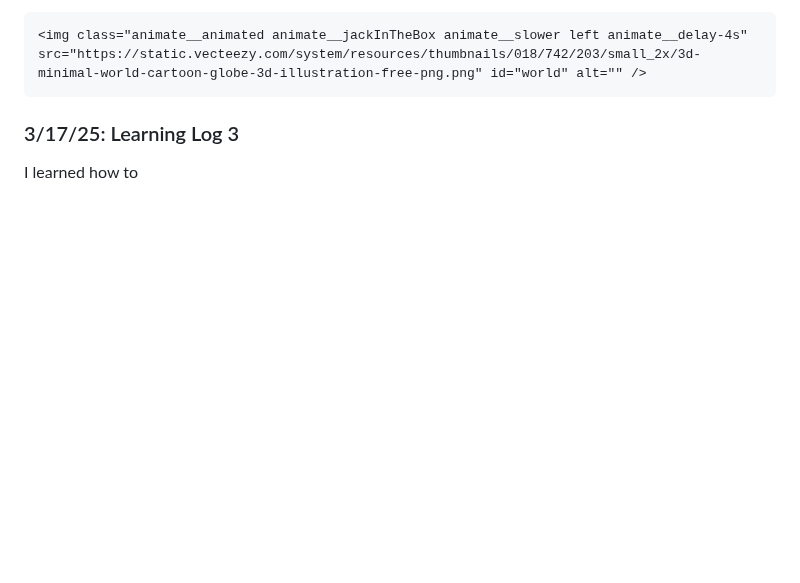
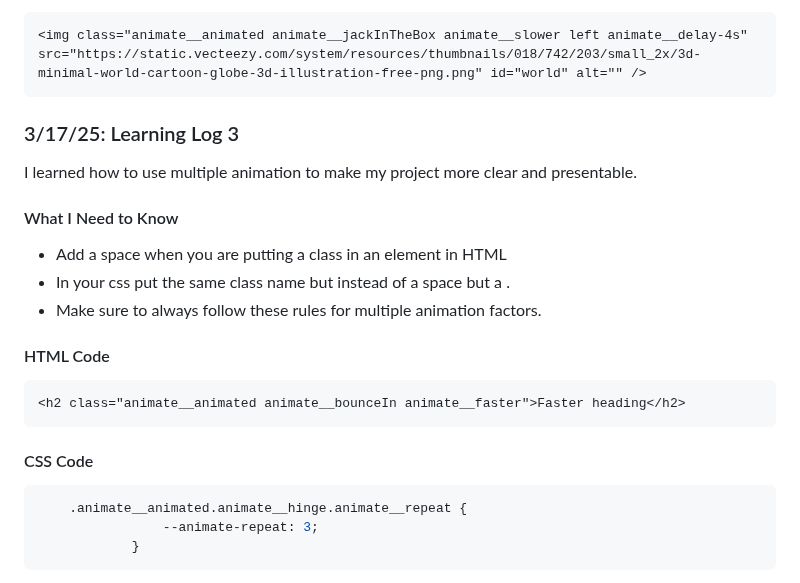
Before and after one commit to cammiw4628/sep10-freedom-project, a Markdown page: tool/learning-log.md, the part around one of its changes. GitHub-like rendering; blank space fills up the shorter version.

````diff
--- a/tool/learning-log.md
+++ b/tool/learning-log.md
@@ -51,4 +51,21 @@ I wanted my image to appear more slower than the paragraph tag and all the other
 <img class="animate__animated animate__jackInTheBox animate__slower left animate__delay-4s" src="https://static.vecteezy.com/system/resources/thumbnails/018/742/203/small_2x/3d-minimal-world-cartoon-globe-3d-illustration-free-png.png" id="world" alt="" />
 ```
 ### 3/17/25: Learning Log 3
-I learned how to
+I learned how to use multiple animation to make my project more clear and presentable.
+#### What I Need to Know
+ * Add a space when you are putting a class in an element in HTML
+ * In your css put the same class name but instead of a space but a .
+ * Make sure to always follow these rules for multiple animation factors.
+#### HTML Code
+
+```HTML
+<h2 class="animate__animated animate__bounceIn animate__faster">Faster heading</h2>
+```
+#### CSS Code
+
+```CSS
+    .animate__animated.animate__hinge.animate__repeat {
+                --animate-repeat: 3;
+            }
+```
+
````
Also changed, not shown: other parts of tool/learning-log.md (+1 -0 lines).
